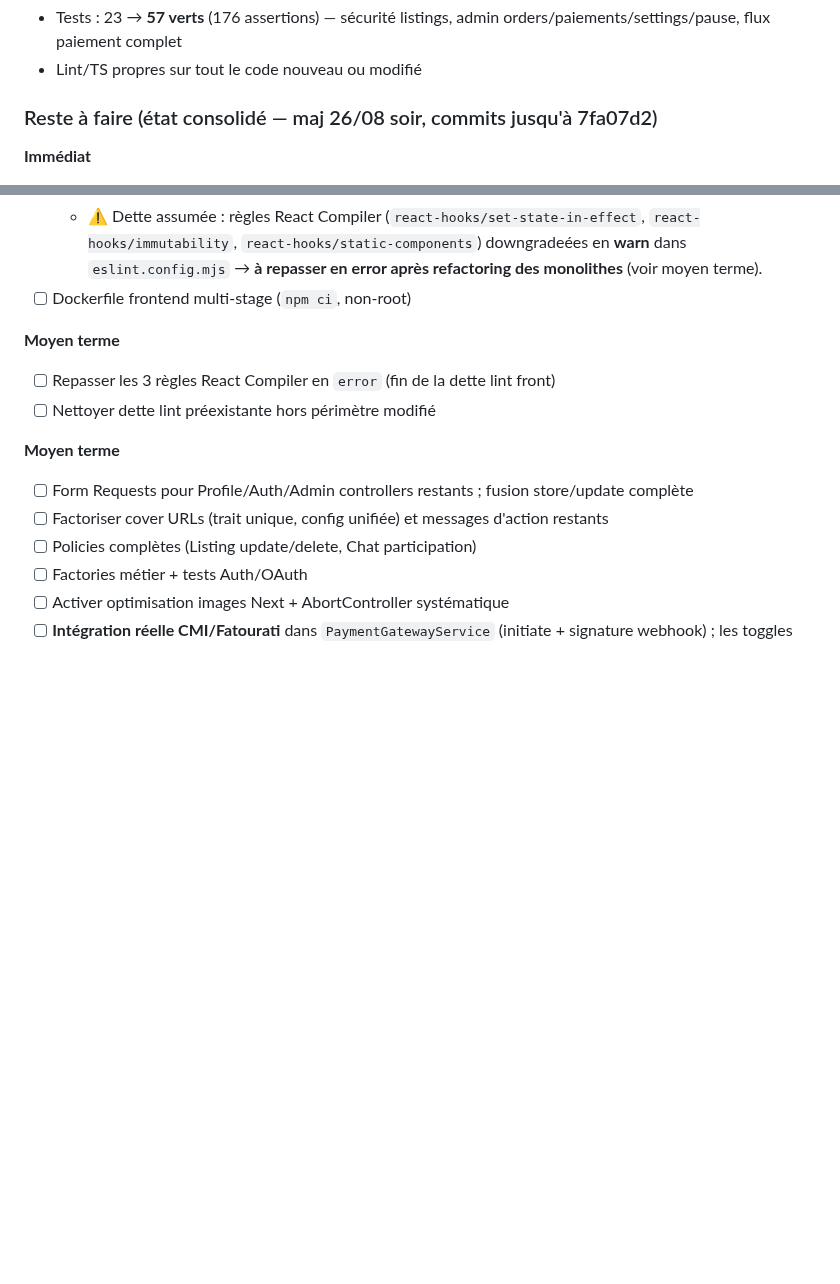
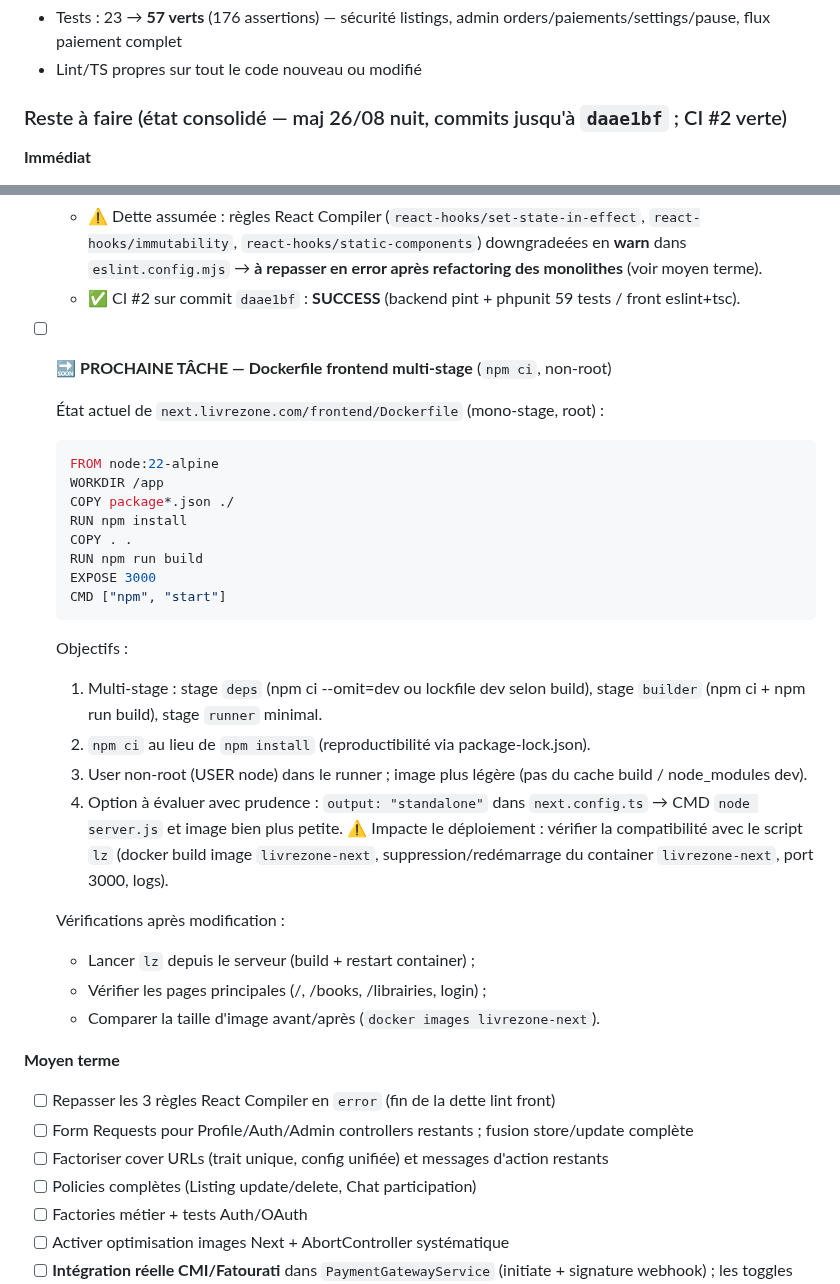
Before and after one commit to livrezone-ops/livrezone-next-monorepo, a Markdown page: api-next.livrezone.com/.agents/AUDIT-2026-08-25.md, 2 parts joined by grey strips. Rendered like a GitHub page; blank space fills up the shorter version.

Commit message:
docs: audit maj apres CI verte (daae1bf) et brief Dockerfile multi-stage pour prochaine session

````diff
--- a/api-next.livrezone.com/.agents/AUDIT-2026-08-25.md
+++ b/api-next.livrezone.com/.agents/AUDIT-2026-08-25.md
@@ -177,7 +177,7 @@ Constat actuel : **aucun module de suivi des paiements / abonnements / échéanc
 - Tests : 23 → **57 verts** (176 assertions) — sécurité listings, admin orders/paiements/settings/pause, flux paiement complet
 - Lint/TS propres sur tout le code nouveau ou modifié
 
-### Reste à faire (état consolidé — maj 26/08 soir, commits jusqu'à 7fa07d2)
+### Reste à faire (état consolidé — maj 26/08 nuit, commits jusqu'à `daae1bf` ; CI #2 verte)
 
 **Immédiat**
 - [x] ~~🔴 CRITIQUE — runner de queue en prod~~ ✅ **vérifié le 26/08** : ligne `queue:work --stop-when-empty` déjà présente dans `/etc/cron.d/lz-schedule` (ajoutée 22:50) ; `queue:monitor database` → 0 jobs en attente/delayed/reserved. Un test e-mail réel (forgot-password) reste à faire quand utile. Option rapide originale — une ligne à ajouter dans `/etc/cron.d/lz-schedule` :
@@ -194,13 +194,35 @@ Constat actuel : **aucun module de suivi des paiements / abonnements / échéanc
   - Backend : scripts debug `public/test_reverb*.php`, `test_super.php`, `check-listings.php`, `test-covers.php` supprimés ; 180+ fichiers restylés via `pint` (pass sur 186 fichiers, à valider par phpunit).
   - Frontend : `no-explicit-any` (~20 types créés/injectés), `no-unescaped-entities` (apostrophes typographiques), directives eslint-disable devenues inutiles supprimées.
   - ⚠️ Dette assumée : règles React Compiler (`react-hooks/set-state-in-effect`, `react-hooks/immutability`, `react-hooks/static-components`) downgradeées en **warn** dans `eslint.config.mjs` → **à repasser en error après refactoring des monolithes** (voir moyen terme).
-- [ ] Dockerfile frontend multi-stage (`npm ci`, non-root)
+  - ✅ CI #2 sur commit `daae1bf` : **SUCCESS** (backend pint + phpunit 59 tests / front eslint+tsc).
+- [ ] 🔜 **PROCHAINE TÂCHE — Dockerfile frontend multi-stage** (`npm ci`, non-root)
+
+  État actuel de `next.livrezone.com/frontend/Dockerfile` (mono-stage, root) :
+
+  ```dockerfile
+  FROM node:22-alpine
+  WORKDIR /app
+  COPY package*.json ./
+  RUN npm install
+  COPY . .
+  RUN npm run build
+  EXPOSE 3000
+  CMD ["npm", "start"]
+  ```
+
+  Objectifs :
+  1. Multi-stage : stage `deps` (npm ci --omit=dev ou lockfile dev selon build), stage `builder` (npm ci + npm run build), stage `runner` minimal.
+  2. `npm ci` au lieu de `npm install` (reproductibilité via package-lock.json).
+  3. User non-root (USER node) dans le runner ; image plus légère (pas du cache build / node_modules dev).
+  4. Option à évaluer avec prudence : `output: "standalone"` dans `next.config.ts` → CMD `node server.js` et image bien plus petite. ⚠️ Impacte le déploiement : vérifier la compatibilité avec le script `lz` (docker build image `livrezone-next`, suppression/redémarrage du container `livrezone-next`, port 3000, logs).
+
+  Vérifications après modification :
+  - Lancer `lz` depuis le serveur (build + restart container) ;
+  - Vérifier les pages principales (/, /books, /librairies, login) ;
+  - Comparer la taille d'image avant/après (`docker images livrezone-next`).
 
 **Moyen terme**
 - [ ] Repasser les 3 règles React Compiler en `error` (fin de la dette lint front)
-- [ ] Nettoyer dette lint préexistante hors périmètre modifié
-
-**Moyen terme**
 - [ ] Form Requests pour Profile/Auth/Admin controllers restants ; fusion store/update complète
 - [ ] Factoriser cover URLs (trait unique, config unifiée) et messages d'action restants
 - [ ] Policies complètes (Listing update/delete, Chat participation)
````
